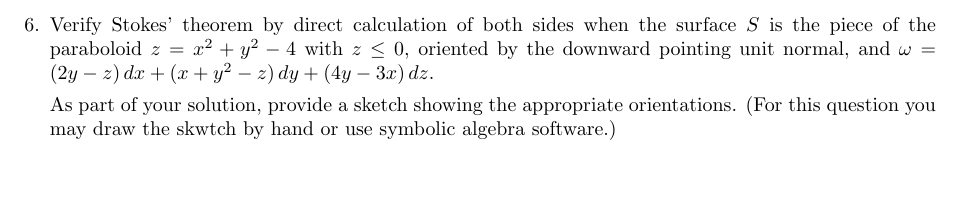
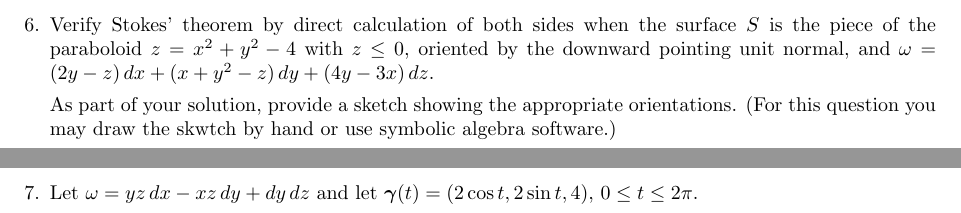
Before and after one commit to poonkeegan/school, a LaTeX document (matb42/a10.tex): part of page 6 of 6 before the commit and two parts of pages 6 and 7 of 7 after it, the two joined at a grey line, cut so that both start at the same text, the shorter picture padded with empty space. Compiled offline with pdfLaTeX.

Commit message:
Mon Mar 26 11:13:53 EDT 2018

```diff
--- a/matb42/a10.tex
+++ b/matb42/a10.tex
@@ -91,5 +91,7 @@ Apr 3rd 2018}
     \item Verify Stokes' theorem by direct calculation of both sides when the surface $S$ is the piece of the paraboloid $z= x^2 + y^2 - 4$ with $z \leq 0$, oriented by the downward pointing unit normal, and $\omega = (2y-z)\, dx + (x + y^2 - z)\, dy + (4y-3x)\, dz$.
 
     As part of your solution, provide a sketch showing the appropriate orientations. (For this question you may draw the skwtch by hand or use symbolic algebra software.)
+    \newpage
+    \item Let $\omega = yz\, dx - xz \, dy + dy \, dz$ and let $\boldsymbol \gamma(t) = (2\cos t, 2\sin t, 4),\, 0 \leq t \leq 2\pi$.
 \end{enumerate}
 \end{document}
```
Also changed, not shown: matb42/a10.pdf.
